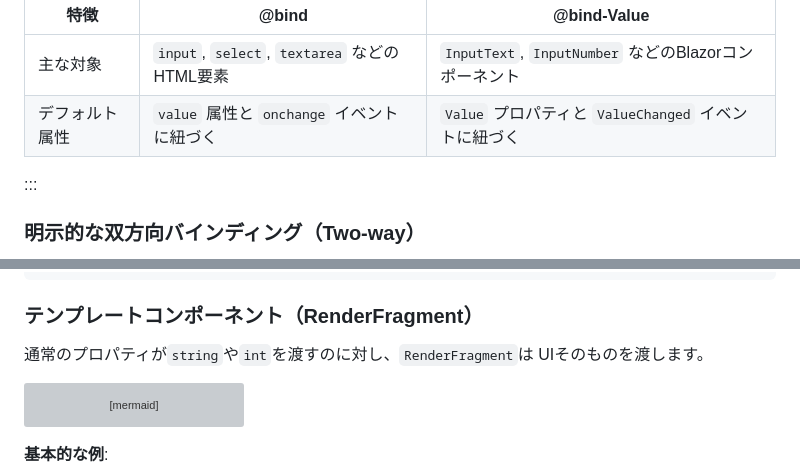
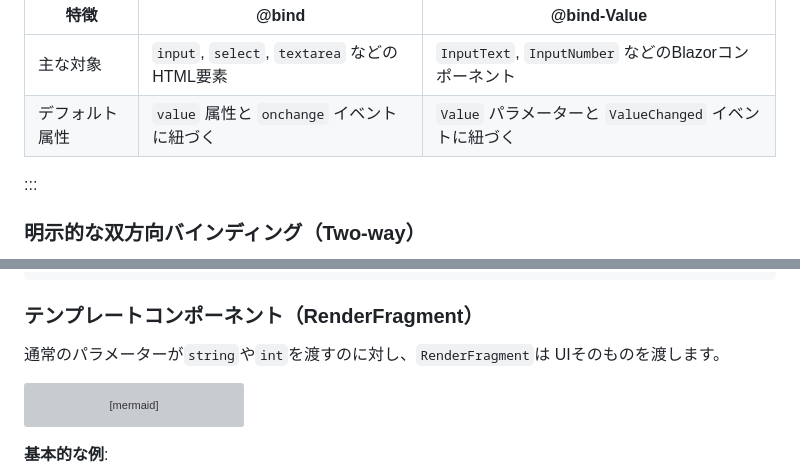
Before and after one commit to pixcelo/zenn-content, a Markdown page: articles/blazor-databinding.md, 2 parts joined by grey strips. Drawn GitHub-style; grey boxes are pictures that could not be loaded.

Commit message:
fix: 用語を統一（プロパティ→パラメーター）
[Parameter]属性が付いたものは一貫して「パラメーター」と呼ぶように統一。
- `Value` プロパティ → `Value` パラメーター
- 通常のプロパティ → 通常のパラメーター

公式ドキュメントの用語法に合わせ、読者の混乱を防ぐ。

🤖 Generated with [Claude Code](https://claude.com/claude-code)

Co-Authored-By: Claude <noreply@anthropic.com>

````diff
--- a/articles/blazor-databinding.md
+++ b/articles/blazor-databinding.md
@@ -114,7 +114,7 @@ graph TD
 | 特徴 | @bind | @bind-Value |
 |------|-------|-------------|
 | 主な対象 | `input`, `select`, `textarea` などのHTML要素 | `InputText`, `InputNumber` などのBlazorコンポーネント |
-| デフォルト属性 | `value` 属性と `onchange` イベントに紐づく | `Value` プロパティと `ValueChanged` イベントに紐づく |
+| デフォルト属性 | `value` 属性と `onchange` イベントに紐づく | `Value` パラメーターと `ValueChanged` イベントに紐づく |
 
 :::
 
@@ -526,7 +526,7 @@ graph LR
 
 ### テンプレートコンポーネント（RenderFragment）
 
-通常のプロパティが`string`や`int`を渡すのに対し、`RenderFragment`は UIそのものを渡します。
+通常のパラメーターが`string`や`int`を渡すのに対し、`RenderFragment`は UIそのものを渡します。
 
 ```mermaid
 graph LR
````
